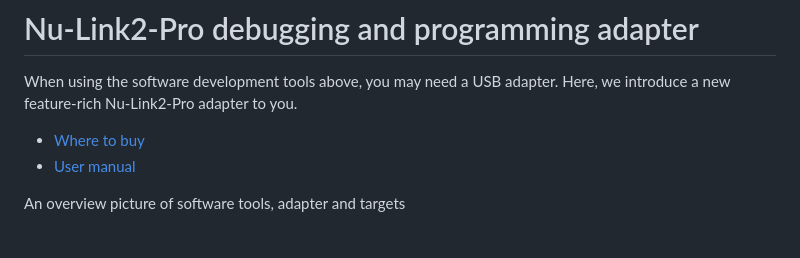
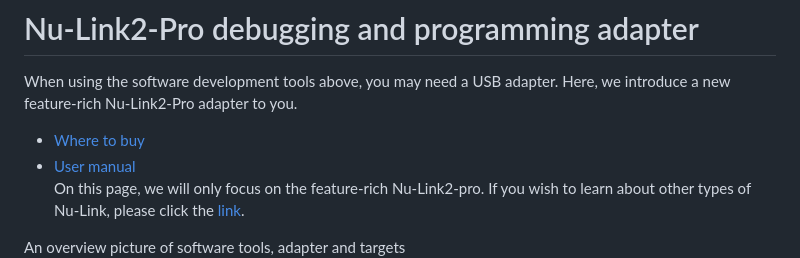
Before and after one commit to OpenNuvoton/Nuvoton_Tools, a Markdown page: README.md, the part around the change. Drawn GitHub-style; blank space fills up the shorter version.

```diff
--- a/README.md
+++ b/README.md
@@ -45,6 +45,7 @@ When using the software development tools above, you may need a USB adapter.
 Here, we introduce a new feature-rich Nu-Link2-Pro adapter to you.
 - [Where to buy](https://direct.nuvoton.com/tw/Nu-Link2-pro)
 - [User manual](https://www.nuvoton.com/resource-download.jsp?tp_GUID=UG1320200319174043)
+On this page, we will only focus on the feature-rich Nu-Link2-pro. If you wish to learn about other types of Nu-Link, please click the [link](https://www.nuvoton.com/tool-and-software/debugger-and-programmer/1-to-1-debugger-and-programmer/).
 
 An overview picture of software tools, adapter and targets
 ![](img/7380_BM0.PNG)
```
